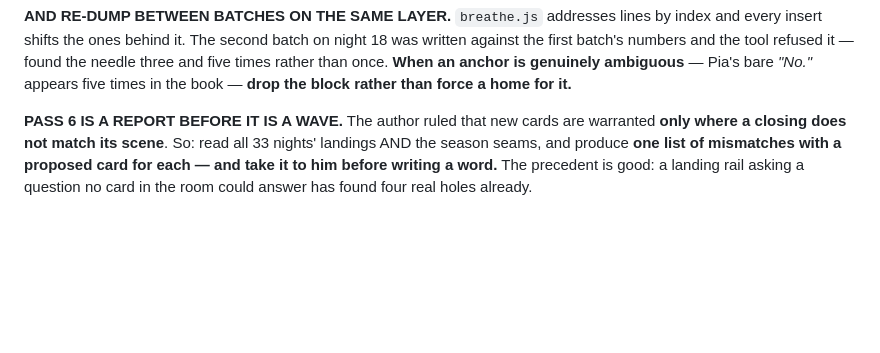
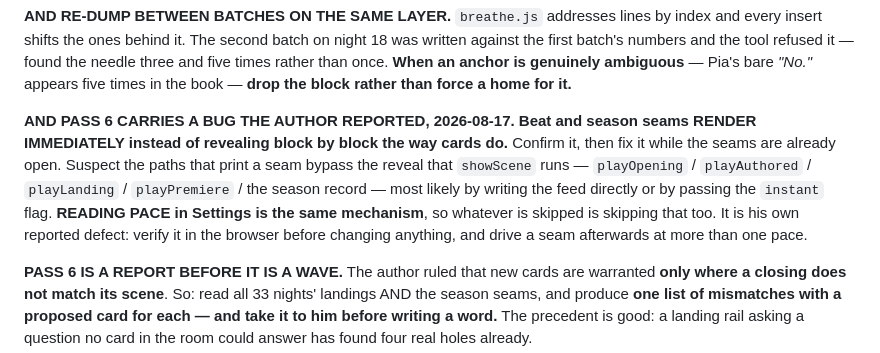
Before and after one commit to TheBoogieman/mudskippers_text_rpg, a Markdown page: OUTSTANDING.md, the part around the change. Rendered like a GitHub page; blank space fills up the shorter version.

Commit message:
OUTSTANDING: log the seam reveal bug against pass 6
The author reports that beat and season seams render immediately rather than
appearing block by block the way cards do. Logged with the suspected paths so it
cannot be lost, to be confirmed and fixed while the seams are open for the
closings audit.

Co-Authored-By: Claude Opus 5 <noreply@anthropic.com>

```diff
--- a/OUTSTANDING.md
+++ b/OUTSTANDING.md
@@ -132,6 +132,15 @@ every insert shifts the ones behind it. The second batch on night 18 was written
 first batch's numbers and the tool refused it — found the needle three and five times rather
 than once. **When an anchor is genuinely ambiguous** — Pia's bare *"No."* appears five times
 in the book — **drop the block rather than force a home for it.**
+
+**AND PASS 6 CARRIES A BUG THE AUTHOR REPORTED, 2026-08-17.** **Beat and season seams
+RENDER IMMEDIATELY instead of revealing block by block the way cards do.** Confirm it, then
+fix it while the seams are already open. Suspect the paths that print a seam bypass the
+reveal that `showScene` runs — `playOpening` / `playAuthored` / `playLanding` /
+`playPremiere` / the season record — most likely by writing the feed directly or by passing
+the `instant` flag. **READING PACE in Settings is the same mechanism**, so whatever is
+skipped is skipping that too. It is his own reported defect: verify it in the browser before
+changing anything, and drive a seam afterwards at more than one pace.
 
 **PASS 6 IS A REPORT BEFORE IT IS A WAVE.** The author ruled that new cards are warranted
 **only where a closing does not match its scene**. So: read all 33 nights' landings AND the
```
